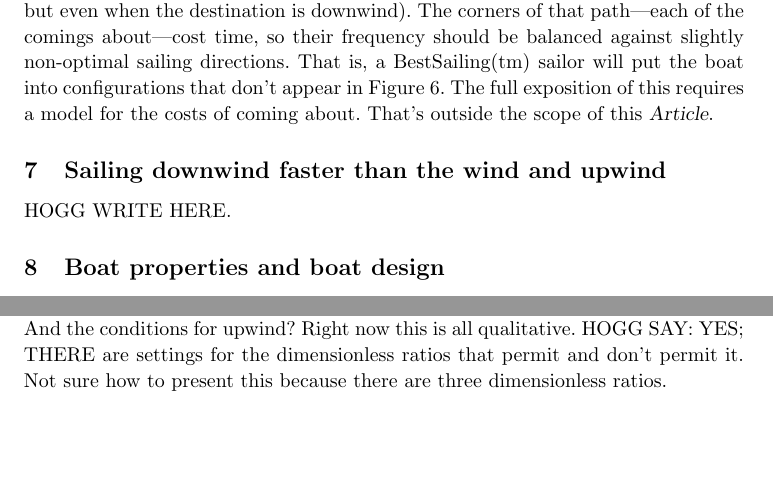
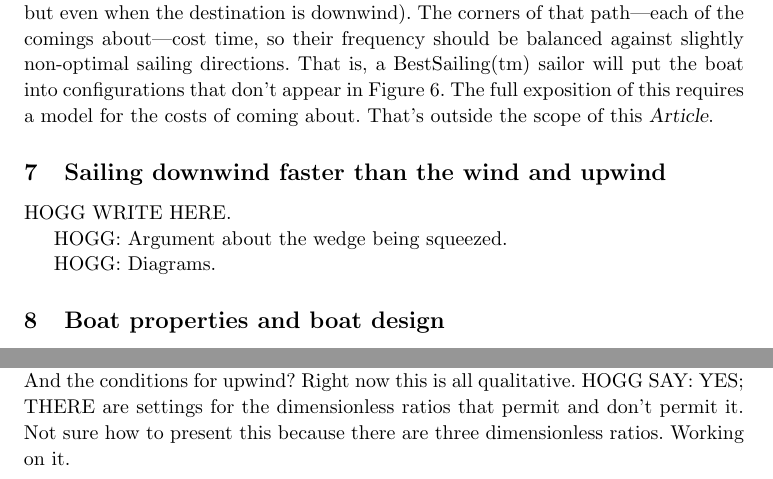
Before and after one commit to davidwhogg/Sailing, a LaTeX paper (paper/main.tex): two parts of pages 11 and 14 of 18, joined at a grey line, cut so that both start at the same text, the shorter picture padded with empty space. Compiled offline with pdfLaTeX.

Commit message:
Updates from Overleaf

```diff
--- a/paper/main.tex
+++ b/paper/main.tex
@@ -495,6 +495,10 @@ That's outside the scope of this \documentname.
 
 HOGG WRITE HERE.
 
+HOGG: Argument about the wedge being squeezed.
+
+HOGG: Diagrams.
+
 \section{Boat properties and boat design}\label{sec:design}
 
 In all of the experiments and figures given above, we made use of a model boat with the following effective-area ratios:
@@ -553,7 +557,7 @@ One amusing comment to make about the curvature of sails is that---since sails a
 HOGG: Evidence that contemporary racing boats have keels with an active trailing edge? CITE! Also the rudder is involved CITE.
 
 KLEBAN SAY: Should we quantitatively report on the conditions for dwfttw? And the conditions for upwind? Right now this is all qualitative.
-HOGG SAY: YES; THERE are settings for the dimensionless ratios that permit and don't permit it. Not sure how to present this because there are three dimensionless ratios.
+HOGG SAY: YES; THERE are settings for the dimensionless ratios that permit and don't permit it. Not sure how to present this because there are three dimensionless ratios. Working on it.
 
 \section{Numerical implementation notes}\label{sec:implementation}
 
```
